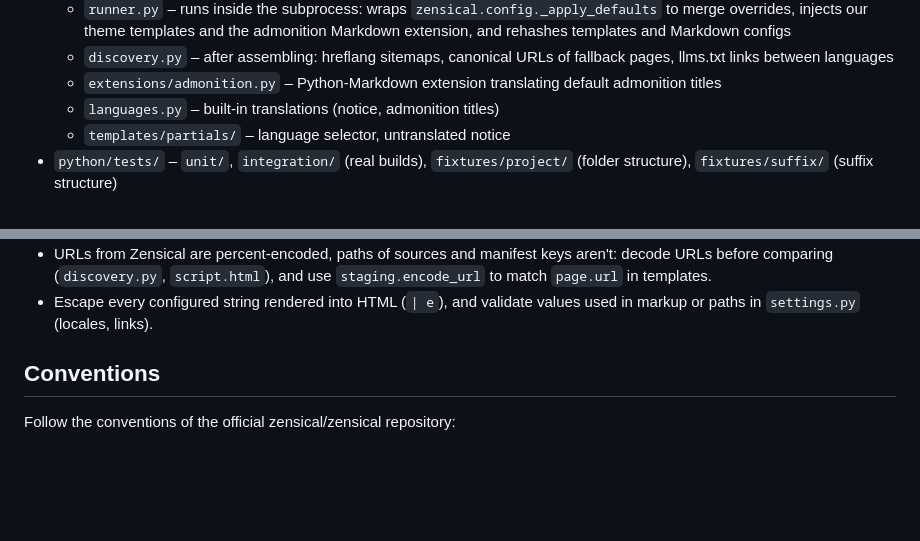
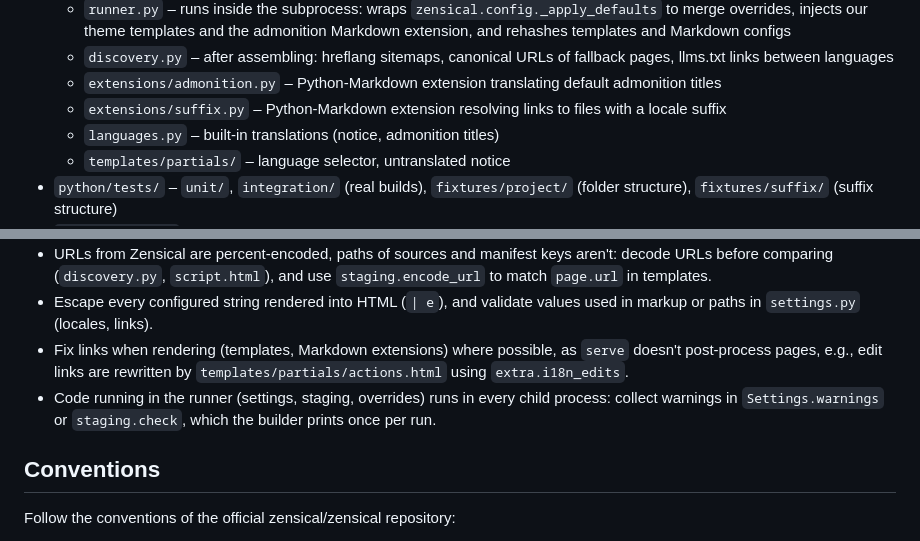
Before and after one commit to hsandmann/zensical-i18n, a Markdown page: AGENTS.md, 2 parts joined by grey strips. Drawn GitHub-style; blank space fills up the shorter version.

Commit message:
docs: describe rendering-time fixes and warnings for agents
Co-Authored-By: Claude Opus 5.5 <noreply@anthropic.com>
Claude-Session: https://claude.ai/code/session_01WnyDifKr3vTzswxc7Vz5Kh

```diff
--- a/AGENTS.md
+++ b/AGENTS.md
@@ -36,6 +36,8 @@ All four checks run in CI on Python 3.11 to 3.14 and must pass.
     fallback pages, llms.txt links between languages
   - `extensions/admonition.py` – Python-Markdown extension translating
     default admonition titles
+  - `extensions/suffix.py` – Python-Markdown extension resolving links to
+    files with a locale suffix
   - `languages.py` – built-in translations (notice, admonition titles)
   - `templates/partials/` – language selector, untranslated notice
 - `python/tests/` – `unit/`, `integration/` (real builds), `fixtures/project/`
@@ -68,6 +70,12 @@ All four checks run in CI on Python 3.11 to 3.14 and must pass.
   use `staging.encode_url` to match `page.url` in templates.
 - Escape every configured string rendered into HTML (`| e`), and validate
   values used in markup or paths in `settings.py` (locales, links).
+- Fix links when rendering (templates, Markdown extensions) where possible,
+  as `serve` doesn't post-process pages, e.g., edit links are rewritten by
+  `templates/partials/actions.html` using `extra.i18n_edits`.
+- Code running in the runner (settings, staging, overrides) runs in every
+  child process: collect warnings in `Settings.warnings` or
+  `staging.check`, which the builder prints once per run.
 
 ## Conventions
 
```
